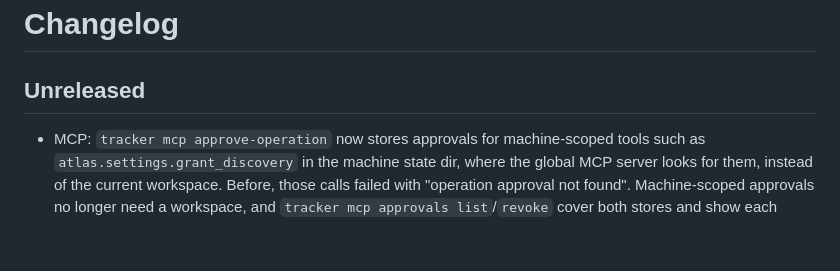
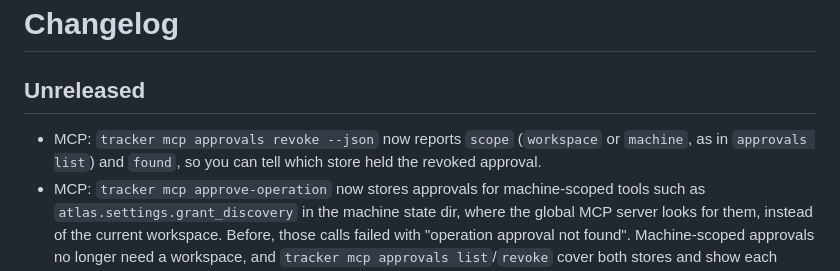
Before and after one commit to myrrazor/atlas-tasker, a Markdown page: CHANGELOG.md, the part around the change. GitHub-like rendering; blank space fills up the shorter version.

Commit message:
docs(mcp): document approvals revoke --json scope
CHANGELOG entry under Unreleased; command reference and mcp-security docs.

```diff
--- a/CHANGELOG.md
+++ b/CHANGELOG.md
@@ -2,6 +2,7 @@
 
 ## Unreleased
 
+- MCP: `tracker mcp approvals revoke --json` now reports `scope` (`workspace` or `machine`, as in `approvals list`) and `found`, so you can tell which store held the revoked approval.
 - MCP: `tracker mcp approve-operation` now stores approvals for machine-scoped tools such as `atlas.settings.grant_discovery` in the machine state dir, where the global MCP server looks for them, instead of the current workspace. Before, those calls failed with "operation approval not found". Machine-scoped approvals no longer need a workspace, and `tracker mcp approvals list`/`revoke` cover both stores and show each approval's `scope`.
 
 ## v1.18.0 - Grok plugin and install without curl | sh (2026-10-29)
```
Also changed, not shown: docs/command-reference.md (+1 -1 lines), docs/mcp-security.md (+1 -1 lines).
